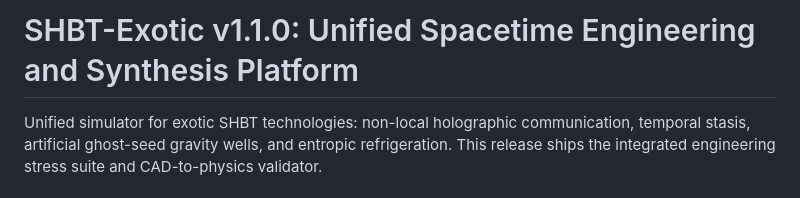
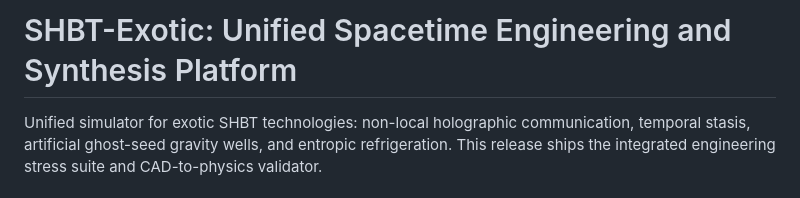
Before and after one commit to sys1own/shbt-exotic, a Markdown page: README.md, the part around the change. GitHub-like rendering.

```diff
--- a/README.md
+++ b/README.md
@@ -1,4 +1,4 @@
-# SHBT-Exotic v1.1.0: Unified Spacetime Engineering and Synthesis Platform
+# SHBT-Exotic: Unified Spacetime Engineering and Synthesis Platform
 
 Unified simulator for exotic SHBT technologies: non-local holographic communication, temporal stasis, artificial ghost-seed gravity wells, and entropic refrigeration.  This release ships the integrated engineering stress suite and CAD-to-physics validator.
 
```
